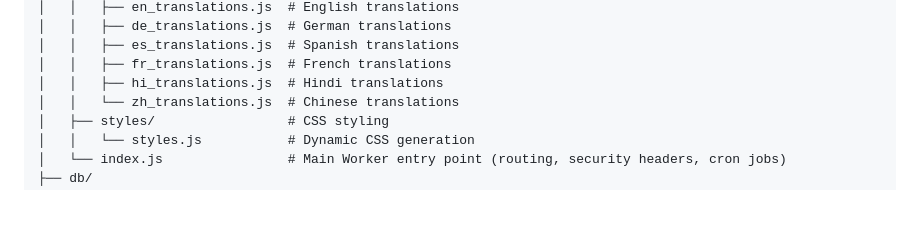
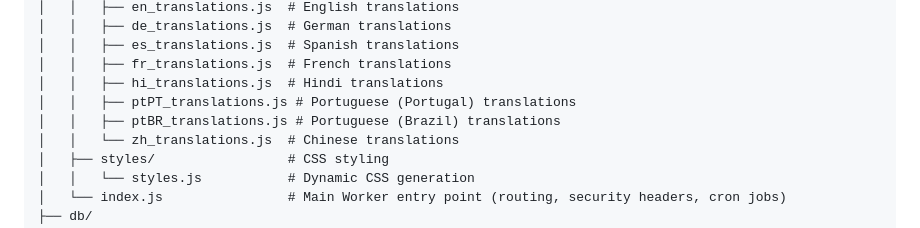
Before and after one commit to timoheimonen/securememo.app, a Markdown page: README.md, the part around the change. Drawn GitHub-style; blank space fills up the shorter version.

Commit message:
feat: Project structure updated, ptPT and ptBR added

```diff
--- a/README.md
+++ b/README.md
@@ -47,6 +47,8 @@ securememo/
 │   │   ├── es_translations.js  # Spanish translations
 │   │   ├── fr_translations.js  # French translations
 │   │   ├── hi_translations.js  # Hindi translations
+│   │   ├── ptPT_translations.js # Portuguese (Portugal) translations
+│   │   ├── ptBR_translations.js # Portuguese (Brazil) translations
 │   │   └── zh_translations.js  # Chinese translations
 │   ├── styles/                 # CSS styling
 │   │   └── styles.js           # Dynamic CSS generation
```
